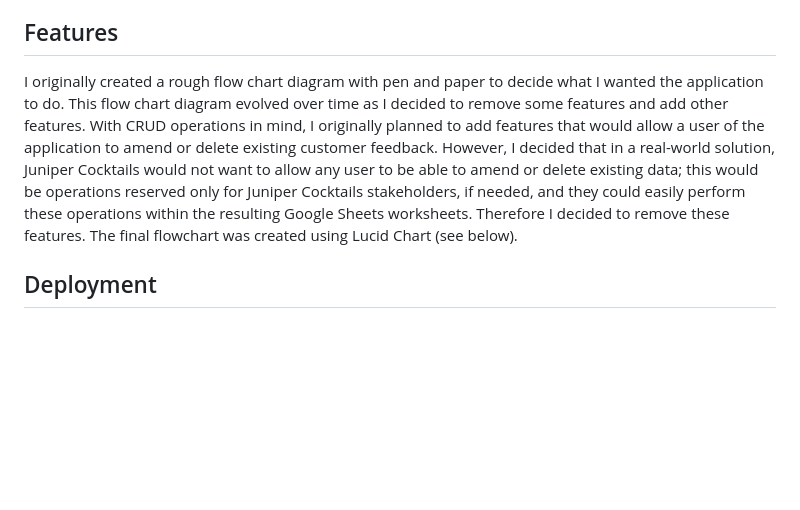
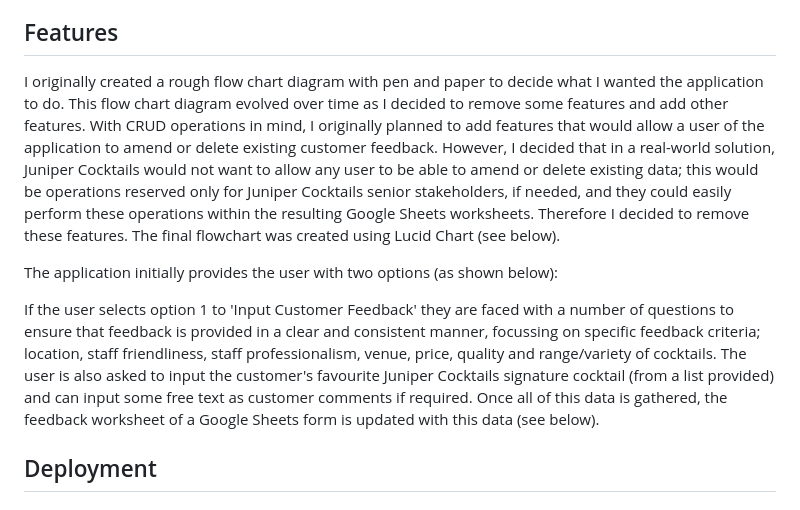
Before and after one commit to Jem212Mac/juniper-cocktails, a Markdown page: README.md, the part around the change. Rendered like a GitHub page; blank space fills up the shorter version.

Commit message:
Add more content to the features section of the readme.md file

```diff
--- a/README.md
+++ b/README.md
@@ -25,7 +25,11 @@ Juniper Cocktails would like to maintain a certain level of consistency across t
 
 ## Features
 
-I originally created a rough flow chart diagram with pen and paper to decide what I wanted the application to do.  This flow chart diagram evolved over time as I decided to remove some features and add other features.  With CRUD operations in mind, I originally planned to add features that would allow a user of the application to amend or delete existing customer feedback.  However, I decided that in a real-world solution, Juniper Cocktails would not want to allow any user to be able to amend or delete existing data; this would be operations reserved only for Juniper Cocktails stakeholders, if needed, and they could easily perform these operations within the resulting Google Sheets worksheets.  Therefore I decided to remove these features.  The final flowchart was created using Lucid Chart (see below).
+I originally created a rough flow chart diagram with pen and paper to decide what I wanted the application to do.  This flow chart diagram evolved over time as I decided to remove some features and add other features.  With CRUD operations in mind, I originally planned to add features that would allow a user of the application to amend or delete existing customer feedback.  However, I decided that in a real-world solution, Juniper Cocktails would not want to allow any user to be able to amend or delete existing data; this would be operations reserved only for Juniper Cocktails senior stakeholders, if needed, and they could easily perform these operations within the resulting Google Sheets worksheets.  Therefore I decided to remove these features.  The final flowchart was created using Lucid Chart (see below).
+
+The application initially provides the user with two options (as shown below):
+
+If the user selects option 1 to 'Input Customer Feedback' they are faced with a number of questions to ensure that feedback is provided in a clear and consistent manner, focussing on specific feedback criteria; location, staff friendliness, staff professionalism, venue, price, quality and range/variety of cocktails.  The user is also asked to input the customer's favourite Juniper Cocktails signature cocktail (from a list provided) and can input some free text as customer comments if required.  Once all of this data is gathered, the feedback worksheet of a Google Sheets form is updated with this data (see below).
 
 ## Deployment
 
```
